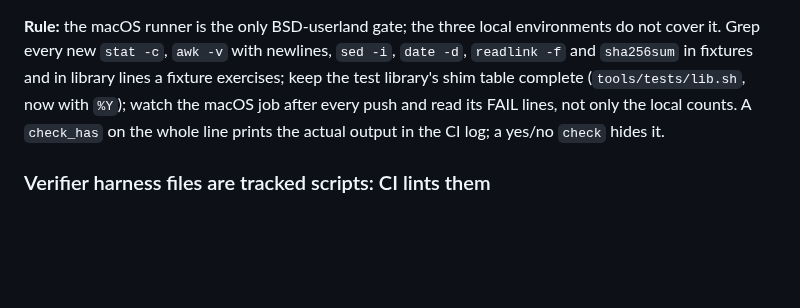
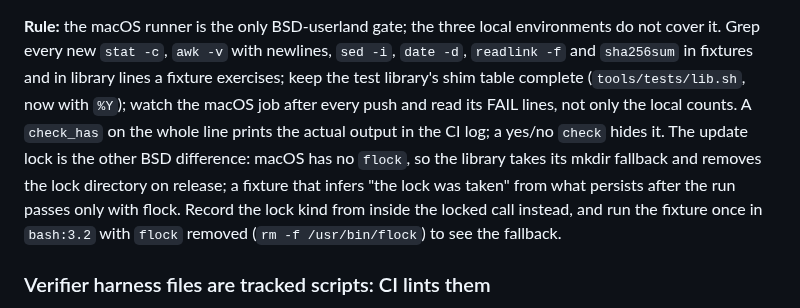
Before and after one commit to Telcoin-Association/tn-node-deployment, a Markdown page: tasks/lessons.md, the part around the change. Drawn GitHub-style; blank space fills up the shorter version.

Commit message:
tasks: the lock-fallback lesson

```diff
--- a/tasks/lessons.md
+++ b/tasks/lessons.md
@@ -459,7 +459,11 @@ cover it. Grep every new `stat -c`, `awk -v` with newlines, `sed -i`, `date -d`,
 and `sha256sum` in fixtures and in library lines a fixture exercises; keep the test library's
 shim table complete (`tools/tests/lib.sh`, now with `%Y`); watch the macOS job after every push
 and read its FAIL lines, not only the local counts. A `check_has` on the whole line prints the
-actual output in the CI log; a yes/no `check` hides it.
+actual output in the CI log; a yes/no `check` hides it. The update lock is the other BSD
+difference: macOS has no `flock`, so the library takes its mkdir fallback and removes the lock
+directory on release; a fixture that infers "the lock was taken" from what persists after the
+run passes only with flock. Record the lock kind from inside the locked call instead, and run
+the fixture once in `bash:3.2` with `flock` removed (`rm -f /usr/bin/flock`) to see the fallback.
 
 ### Verifier harness files are tracked scripts: CI lints them
 
```
